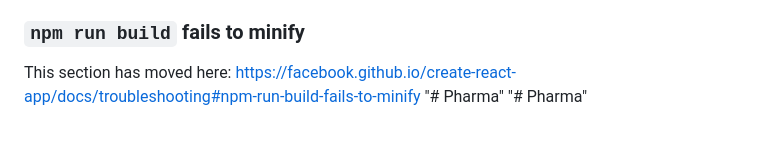
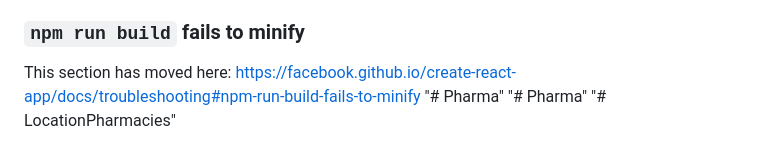
Before and after one commit to akhmimabdelilah/LocationPharmacies, a Markdown page: README.md, the part around the change. Drawn GitHub-style.

```diff
--- a/README.md
+++ b/README.md
@@ -70,3 +70,4 @@ This section has moved here: [https://facebook.github.io/create-react-app/docs/d
 This section has moved here: [https://facebook.github.io/create-react-app/docs/troubleshooting#npm-run-build-fails-to-minify](https://facebook.github.io/create-react-app/docs/troubleshooting#npm-run-build-fails-to-minify)
 "# Pharma"
 "# Pharma"
+"# LocationPharmacies"
```
